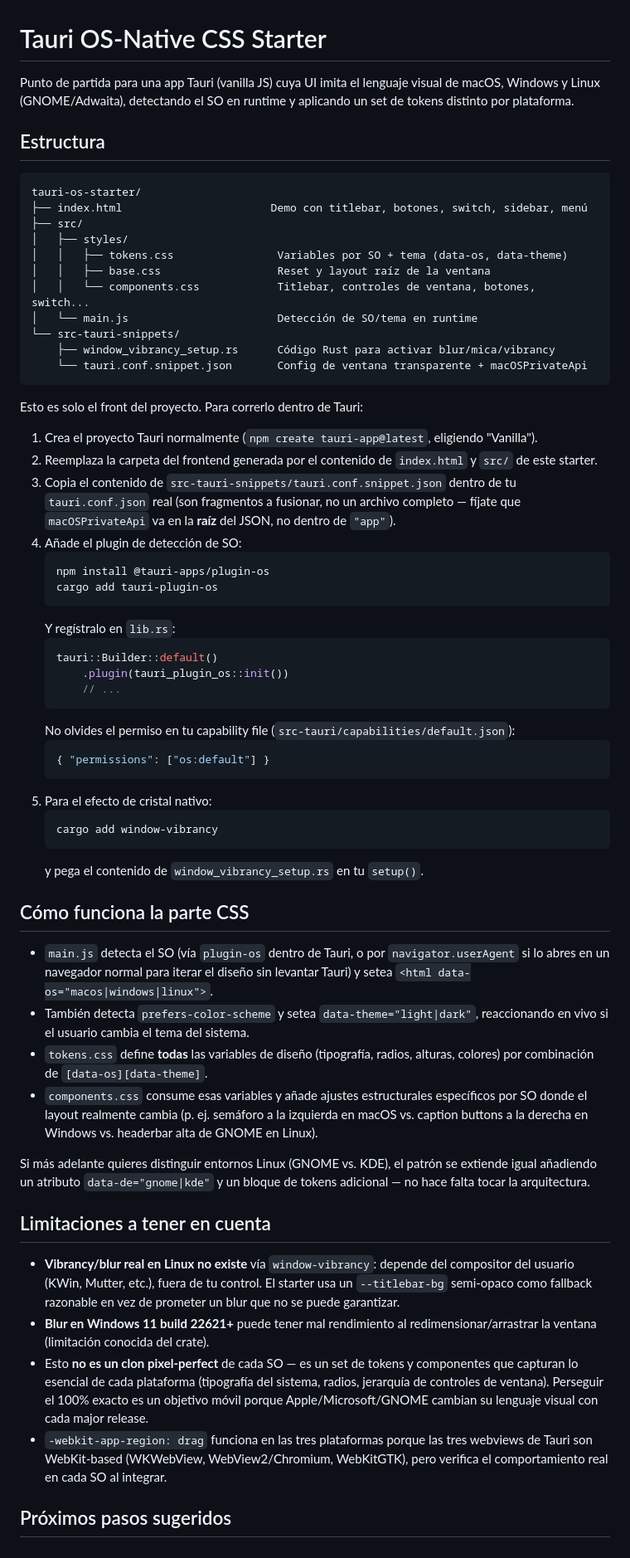
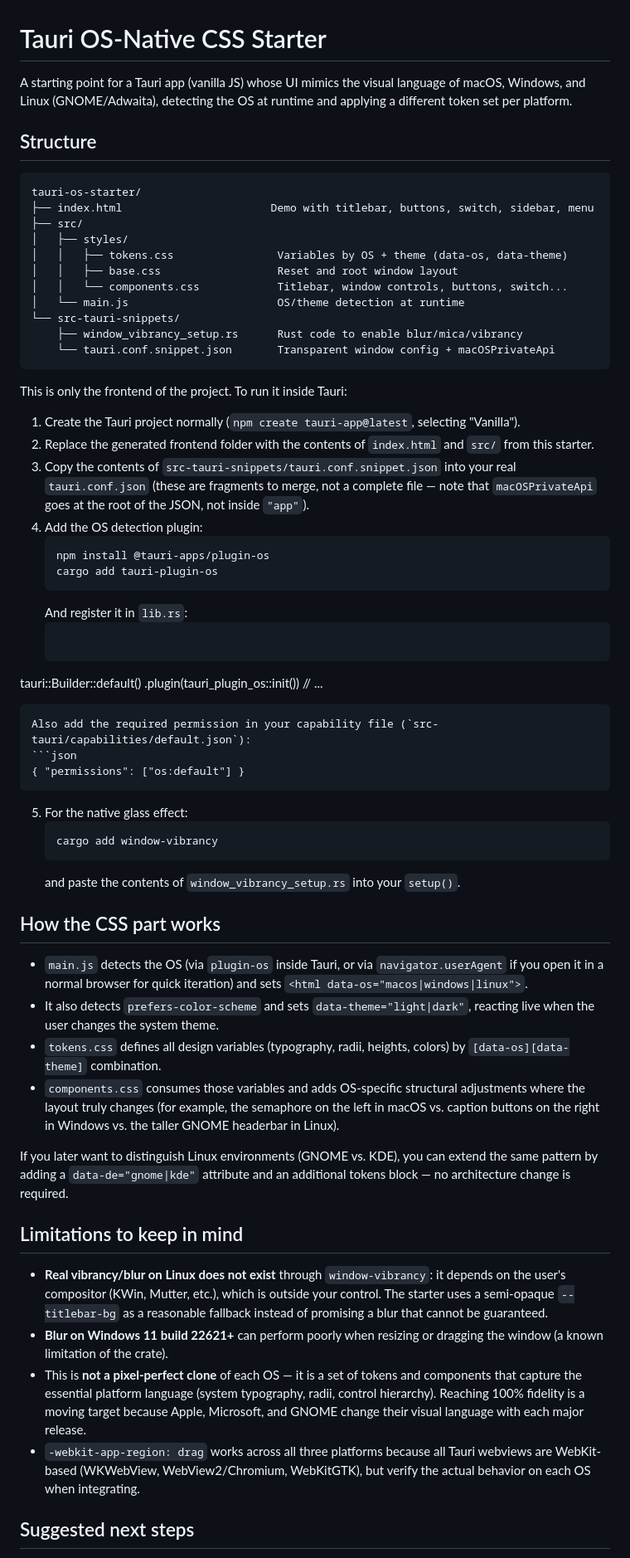
Before and after one commit to carmonac/tauri-os-starter, a Markdown page: README.md, the part around one of its changes. Shown at 83% size. Drawn GitHub-style.

Commit message:
Traducir el README.md principal al inglés.

````diff
--- a/README.md
+++ b/README.md
@@ -1,90 +1,64 @@
 # Tauri OS-Native CSS Starter
 
-Punto de partida para una app Tauri (vanilla JS) cuya UI imita el lenguaje
-visual de macOS, Windows y Linux (GNOME/Adwaita), detectando el SO en
-runtime y aplicando un set de tokens distinto por plataforma.
+A starting point for a Tauri app (vanilla JS) whose UI mimics the visual language of macOS, Windows, and Linux (GNOME/Adwaita), detecting the OS at runtime and applying a different token set per platform.
 
-## Estructura
+## Structure
 
 ```
 tauri-os-starter/
-├── index.html                       Demo con titlebar, botones, switch, sidebar, menú
+├── index.html                       Demo with titlebar, buttons, switch, sidebar, menu
 ├── src/
 │   ├── styles/
-│   │   ├── tokens.css                Variables por SO + tema (data-os, data-theme)
-│   │   ├── base.css                  Reset y layout raíz de la ventana
-│   │   └── components.css            Titlebar, controles de ventana, botones, switch...
-│   └── main.js                       Detección de SO/tema en runtime
+│   │   ├── tokens.css                Variables by OS + theme (data-os, data-theme)
+│   │   ├── base.css                  Reset and root window layout
+│   │   └── components.css            Titlebar, window controls, buttons, switch...
+│   └── main.js                       OS/theme detection at runtime
 └── src-tauri-snippets/
-    ├── window_vibrancy_setup.rs      Código Rust para activar blur/mica/vibrancy
-    └── tauri.conf.snippet.json       Config de ventana transparente + macOSPrivateApi
+    ├── window_vibrancy_setup.rs      Rust code to enable blur/mica/vibrancy
+    └── tauri.conf.snippet.json       Transparent window config + macOSPrivateApi
 ```
 
-Esto es solo el front del proyecto. Para correrlo dentro de Tauri:
+This is only the frontend of the project. To run it inside Tauri:
 
-1. Crea el proyecto Tauri normalmente (`npm create tauri-app@latest`,
-   eligiendo "Vanilla").
-2. Reemplaza la carpeta del frontend generada por el contenido de
-   `index.html` y `src/` de este starter.
-3. Copia el contenido de `src-tauri-snippets/tauri.conf.snippet.json`
-   dentro de tu `tauri.conf.json` real (son fragmentos a fusionar, no un
-   archivo completo — fíjate que `macOSPrivateApi` va en la **raíz** del
-   JSON, no dentro de `"app"`).
-4. Añade el plugin de detección de SO:
+1. Create the Tauri project normally (`npm create tauri-app@latest`, selecting "Vanilla").
+2. Replace the generated frontend folder with the contents of `index.html` and `src/` from this starter.
+3. Copy the contents of `src-tauri-snippets/tauri.conf.snippet.json` into your real `tauri.conf.json` (these are fragments to merge, not a complete file — note that `macOSPrivateApi` goes at the root of the JSON, not inside `"app"`).
+4. Add the OS detection plugin:
    ```bash
    npm install @tauri-apps/plugin-os
    cargo add tauri-plugin-os
    ```
-   Y regístralo en `lib.rs`:
+   And register it in `lib.rs`:
    ```rust
-   tauri::Builder::default()
-       .plugin(tauri_plugin_os::init())
-       // ...
+tauri::Builder::default()
+    .plugin(tauri_plugin_os::init())
+    // ...
    ```
-   No olvides el permiso en tu capability file (`src-tauri/capabilities/default.json`):
+   Also add the required permission in your capability file (`src-tauri/capabilities/default.json`):
    ```json
    { "permissions": ["os:default"] }
    ```
-5. Para el efecto de cristal nativo:
+5. For the native glass effect:
    ```bash
    cargo add window-vibrancy
    ```
-   y pega el contenido de `window_vibrancy_setup.rs` en tu `setup()`.
+   and paste the contents of `window_vibrancy_setup.rs` into your `setup()`.
 
-## Cómo funciona la parte CSS
+## How the CSS part works
 
-- `main.js` detecta el SO (vía `plugin-os` dentro de Tauri, o por
-  `navigator.userAgent` si lo abres en un navegador normal para iterar
-  el diseño sin levantar Tauri) y setea `<html data-os="macos|windows|linux">`.
-- También detecta `prefers-color-scheme` y setea `data-theme="light|dark"`,
-  reaccionando en vivo si el usuario cambia el tema del sistema.
-- `tokens.css` define **todas** las variables de diseño (tipografía,
-  radios, alturas, colores) por combinación de `[data-os][data-theme]`.
-- `components.css` consume esas variables y añade ajustes estructurales
-  específicos por SO donde el layout realmente cambia (p. ej. semáforo
-  a la izquierda en macOS vs. caption buttons a la derecha en Windows vs.
-  headerbar alta de GNOME en Linux).
+- `main.js` detects the OS (via `plugin-os` inside Tauri, or via `navigator.userAgent` if you open it in a normal browser for quick iteration) and sets `<html data-os="macos|windows|linux">`.
+- It also detects `prefers-color-scheme` and sets `data-theme="light|dark"`, reacting live when the user changes the system theme.
+- `tokens.css` defines all design variables (typography, radii, heights, colors) by `[data-os][data-theme]` combination.
+- `components.css` consumes those variables and adds OS-specific structural adjustments where the layout truly changes (for example, the semaphore on the left in macOS vs. caption buttons on the right in Windows vs. the taller GNOME headerbar in Linux).
 
-Si más adelante quieres distinguir entornos Linux (GNOME vs. KDE), el
-patrón se extiende igual añadiendo un atributo `data-de="gnome|kde"` y
-un bloque de tokens adicional — no hace falta tocar la arquitectura.
+If you later want to distinguish Linux environments (GNOME vs. KDE), you can extend the same pattern by adding a `data-de="gnome|kde"` attribute and an additional tokens block — no architecture change is required.
 
-## Limitaciones a tener en cuenta
+## Limitations to keep in mind
 
-- **Vibrancy/blur real en Linux no existe** vía `window-vibrancy`: depende
-  del compositor del usuario (KWin, Mutter, etc.), fuera de tu control.
-  El starter usa un `--titlebar-bg` semi-opaco como fallback razonable en
-  vez de prometer un blur que no se puede garantizar.
-- **Blur en Windows 11 build 22621+** puede tener mal rendimiento al
-  redimensionar/arrastrar la ventana (limitación conocida del crate).
-- Esto **no es un clon pixel-perfect** de cada SO — es un set de tokens y
-  componentes que capturan lo esencial de cada plataforma (tipografía
-  del sistema, radios, jerarquía de controles de ventana). Perseguir el
-  100% exacto es un objetivo móvil porque Apple/Microsoft/GNOME cambian
-  su lenguaje visual con cada major release.
-- `-webkit-app-region: drag` funciona en las tres plataformas porque las
-  tres webviews de Tauri son WebKit-based (WKWebView, WebView2/Chromium,
-  WebKitGTK), pero verifica el comportamiento real en cada SO al integrar.
+- **Real vibrancy/blur on Linux does not exist** through `window-vibrancy`: it depends on the user's compositor (KWin, Mutter, etc.), which is outside your control. The starter uses a semi-opaque `--titlebar-bg` as a reasonable fallback instead of promising a blur that cannot be guaranteed.
+- **Blur on Windows 11 build 22621+** can perform poorly when resizing or dragging the window (a known limitation of the crate).
+- This is **not a pixel-perfect clone** of each OS — it is a set of tokens and components that capture the essential platform language (system typography, radii, control hierarchy). Reaching 100% fidelity is a moving target because Apple, Microsoft, and GNOME change their visual language with each major release.
+- `-webkit-app-region: drag` works across all three platforms because all Tauri webviews are WebKit-based (WKWebView, WebView2/Chromium, WebKitGTK), but verify the actual behavior on each OS when integrating.
 
-## Próximos pasos sugeridos
+## Suggested next steps
 
````
Also changed, not shown: other parts of README.md (+3 -6 lines).
